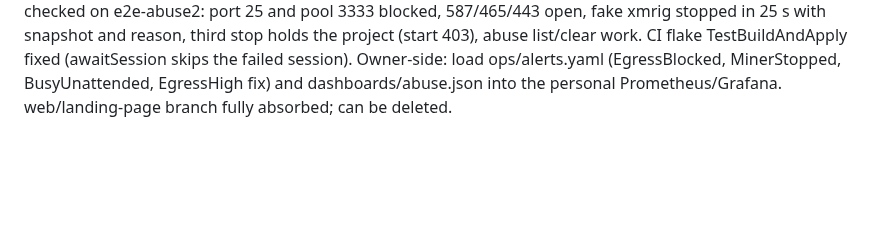
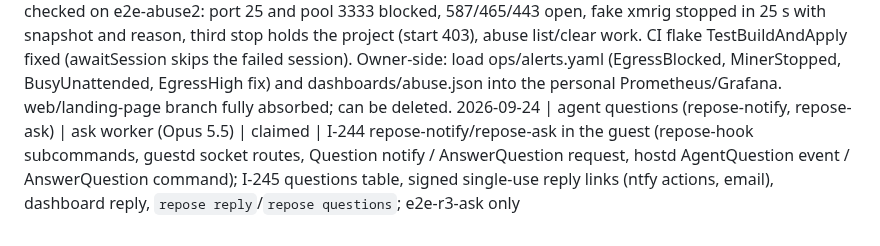
Before and after one commit to Heracraft/factory, a Markdown page: docs/workstreams/STATUS.md, the part around the change. GitHub-like rendering; blank space fills up the shorter version.

Commit message:
STATUS: claim agent questions (I-244, I-245)

```diff
--- a/docs/workstreams/STATUS.md
+++ b/docs/workstreams/STATUS.md
@@ -95,3 +95,4 @@ month the line is dated in.
 2026-09-24 | anti-abuse (smtp, mining, floods) | abuse worker (Opus 5.5) | stopped (branch worktree-agent-a5ec82a17f4248d25, not pushed, nothing deployed) | I-238 tcp 25 dropped before guest_dyn (465/587 open), per-guest smtp/stratum/flows counters in hostd-owned chains, repose_host_egress_blocked_{total,guests}{reason}, egress_blocked log, EgressBlocked alert; AddGuestRules bug fixed (restarted guests had no egress rule) and reconcile re-applies rules. I-239 stratum ports 3333/5555/7777/14433/14444 dropped; internal/abuse miner names; api stops a guest naming one (snapshot stop op, abuse_events 0005, last_error abuse_stopped, abuse_stopped notification, MinerStopped alert), 3rd stop in 24 h holds start/restore (403 abuse_hold) until repose-admin abuse clear; CLI/dashboard show the reason; BusyUnattended alert (6 h full CPU, no ssh/tmux/agent); EgressHigh gauge now actually set. I-240 per-guest new-flow limit 200/s burst 2000, measured on e2e-abuse (peak: pnpm from npmjs 74/s, headless chromium 196/s in 1 s, 82/s over 10 s; destroyed). Terms acceptable use + privacy updated. host-network, host-services, Go, promtool, playwright pass. Needs: host-01 switch, api redeploy (migration 0005), base publish (guestd watch list), web redeploy, CLI release. Not done: nothing live-verified; renamed miners caught only by BusyUnattended/stratum
 2026-09-24 | user docs audit + enforcement (I-242) | docs-audit worker (Opus 5.5) | stopped (branch worktree-agent-a2ffb03fe92cc6e7a, not pushed, nothing live) | Audited CLI tree, config.toml, env vars, exit codes, dashboard routes, guest behaviour and I-149..I-241 against /docs; table in docs/workstreams/DOCS-AUDIT.md. Fixed 6 wrong statements (snapshot retention, project limit after first invoice, pricing example, yarn cache, dashboard "same as status", secret name rules) and ~40 gaps across 11 pages. Code: `repose resize` unhidden, unused `gateway` config key removed, ExitInterrupted=130, env var registry userEnvVars. internal/cli/docs_test.go fails on any CLI command/flag/config key/env var/exit code missing from or left behind in cli.md. CHECKLIST.md and CLAUDE.md carry the rule. Needs: CLI release (resize visible), web redeploy (docs). Not done: dashboard pages/guest behaviour have no automated docs check (only the CLI surface is enforced).
 2026-09-24 | web + docs + abuse (conductor-run) | conductor session (Opus 5.5) + workers | stopped 05:10Z | Live: homepage from web/landing-page cherry-picked (hero ending with notification/reattach kept, 7-block features wall cut to 3 items, no card wording); /docs 14 pages (from 21) checked against main; docs_test.go fails when a command/flag/key/env var/exit code lacks docs (I-242); CLI v0.1.13 (I-241 desktop VNC password, [sync] exclude, --agent check, default_agent, agents get secrets; resize visible); anti-abuse I-238..I-240 live and checked on e2e-abuse2: port 25 and pool 3333 blocked, 587/465/443 open, fake xmrig stopped in 25 s with snapshot and reason, third stop holds the project (start 403), abuse list/clear work. CI flake TestBuildAndApply fixed (awaitSession skips the failed session). Owner-side: load ops/alerts.yaml (EgressBlocked, MinerStopped, BusyUnattended, EgressHigh fix) and dashboards/abuse.json into the personal Prometheus/Grafana. web/landing-page branch fully absorbed; can be deleted.
+2026-09-24 | agent questions (repose-notify, repose-ask) | ask worker (Opus 5.5) | claimed | I-244 repose-notify/repose-ask in the guest (repose-hook subcommands, guestd socket routes, Question notify / AnswerQuestion request, hostd AgentQuestion event / AnswerQuestion command); I-245 questions table, signed single-use reply links (ntfy actions, email), dashboard reply, `repose reply`/`repose questions`; e2e-r3-ask only
```
